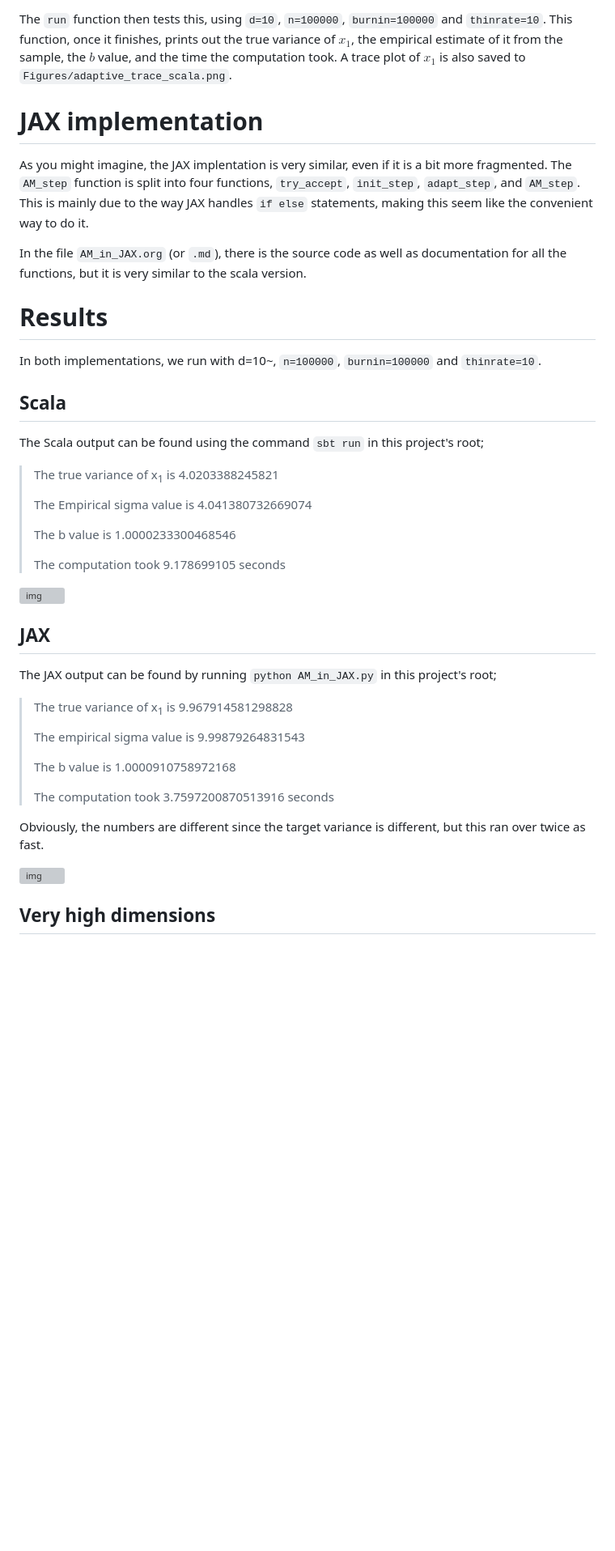
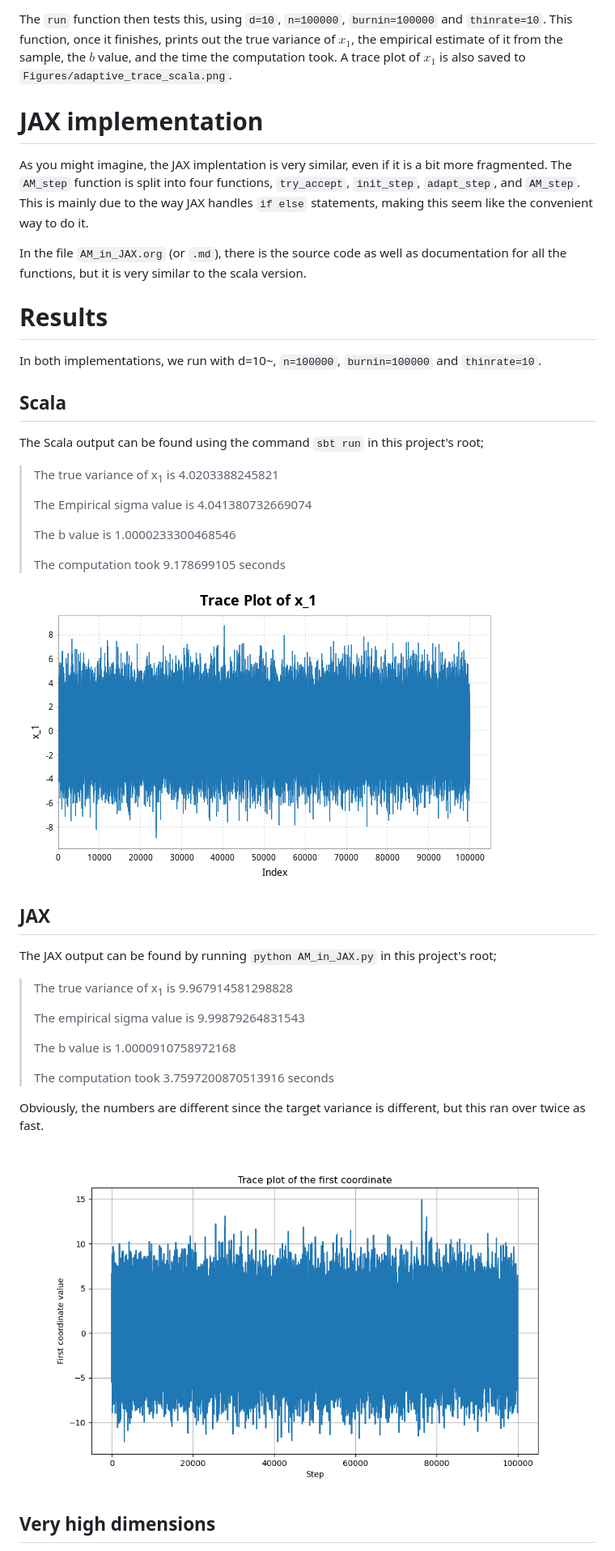
Before and after one commit to tatephughes/Adaptive-MCMC-in-Scala-and-JAX, a Markdown page: readme.md, the part around the change printed below. Shown: that part at 81% size. Rendered like a GitHub page; pictures changed too: Figures/adaptive_trace_jax.png; blank space fills up the shorter version; grey boxes are pictures that could not be loaded.

```diff
--- a/readme.md
+++ b/readme.md
@@ -106,6 +106,6 @@ The Scala output can be found using the command `sbt run` in this project's root
 >
 > The computation took 9.178699105 seconds
 
-![img](/home/tate/MyProjects/AdaptiveMCMC/Figures/adaptive_trace_scala.png)
+![img](./Figures/adaptive_trace_scala.png)
 
 
@@ -125,6 +125,6 @@ The JAX output can be found by running `python AM_in_JAX.py` in this project's r
 
 Obviously, the numbers are different since the target variance is different, but this ran over twice as fast.
 
-![img](/home/tate/MyProjects/AdaptiveMCMC/Figures/adaptive_trace_jax.png)
+![img](./Figures/adaptive_trace_jax.png)
 
 
```
Also changed, not shown: other parts of readme.md (+18 -18 lines), 1 other file.
